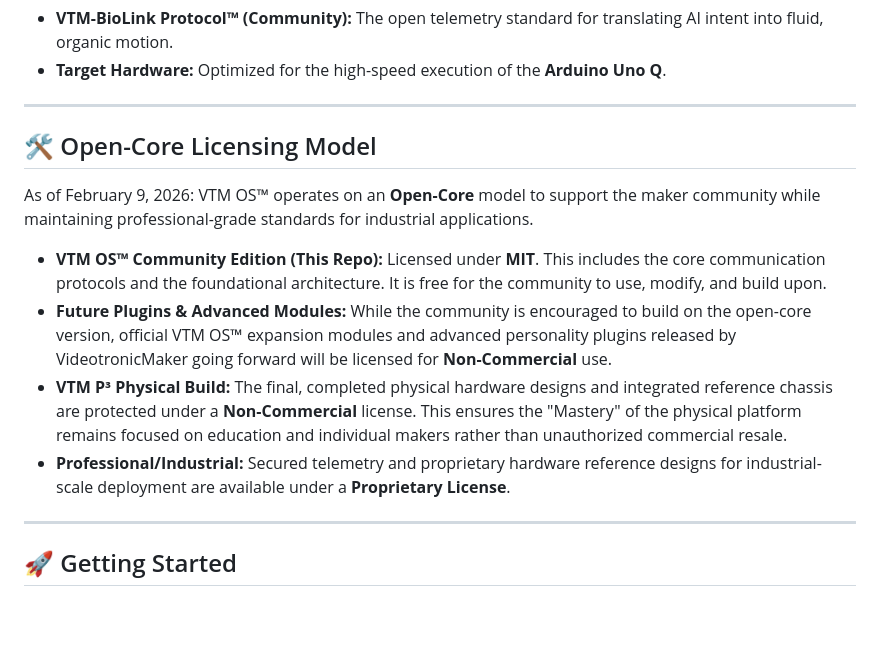
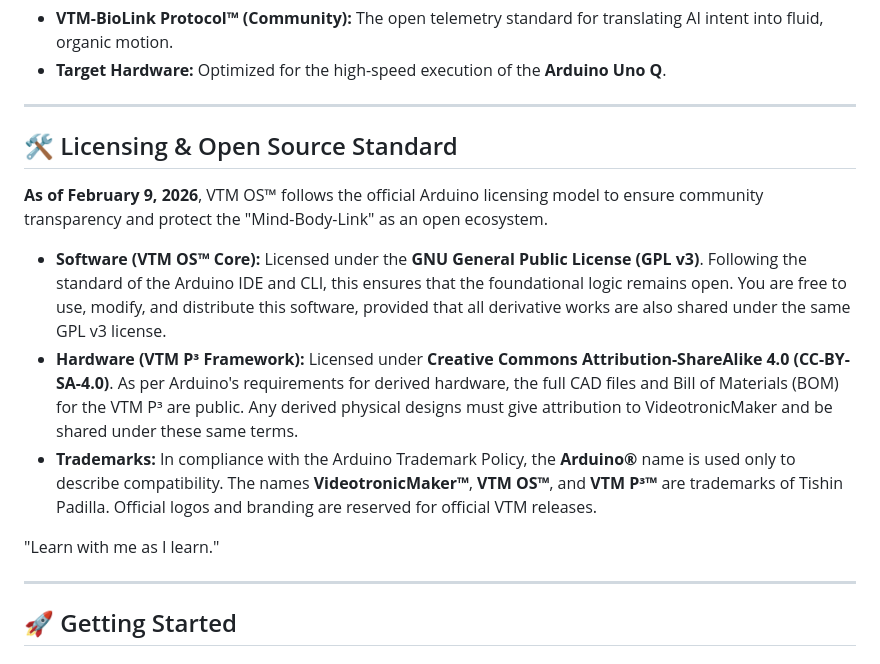
Before and after one commit to VideotronicMaker/VideotronicMaker-OS, a Markdown page: README.md, the part around the change. GitHub-like rendering; blank space fills up the shorter version.

Commit message:
License Migration: Aligning with Arduino Open-Source Standards (GPL v3 & CC-BY-SA 4.0)
- Updated the VTM OS™ software license from MIT to GNU GPL v3 to ensure technical transparency and a "share-back" community model.
- Adopted Creative Commons Attribution-ShareAlike 4.0 for the VTM P³ hardware framework to match the Arduino hardware standard.
- Explicitly defined Trademark boundaries to protect the VideotronicMaker™ brand while keeping the core architecture open.
- This alignment ensures the VTM-BioLink™ protocol remains a protected open commons for the maker community and professional developers.

```diff
--- a/README.md
+++ b/README.md
@@ -115,14 +115,15 @@ The architecture mimics a biological nervous system by decoupling high-level rea
 
 ---
 
-## 🛠 Open-Core Licensing Model
+## 🛠 Licensing & Open Source Standard
 
-As of February 9, 2026: VTM OS™ operates on an **Open-Core** model to support the maker community while maintaining professional-grade standards for industrial applications.
+**As of February 9, 2026**, VTM OS™ follows the official Arduino licensing model to ensure community transparency and protect the "Mind-Body-Link" as an open ecosystem.
 
-* **VTM OS™ Community Edition (This Repo):** Licensed under **MIT**. This includes the core communication protocols and the foundational architecture. It is free for the community to use, modify, and build upon.
-* **Future Plugins & Advanced Modules:** While the community is encouraged to build on the open-core version, official VTM OS™ expansion modules and advanced personality plugins released by VideotronicMaker going forward will be licensed for **Non-Commercial** use.
-* **VTM P³ Physical Build:** The final, completed physical hardware designs and integrated reference chassis are protected under a **Non-Commercial** license. This ensures the "Mastery" of the physical platform remains focused on education and individual makers rather than unauthorized commercial resale.
-* **Professional/Industrial:** Secured telemetry and proprietary hardware reference designs for industrial-scale deployment are available under a **Proprietary License**.
+* **Software (VTM OS™ Core):** Licensed under the **GNU General Public License (GPL v3)**. Following the standard of the Arduino IDE and CLI, this ensures that the foundational logic remains open. You are free to use, modify, and distribute this software, provided that all derivative works are also shared under the same GPL v3 license.
+* **Hardware (VTM P³ Framework):** Licensed under **Creative Commons Attribution-ShareAlike 4.0 (CC-BY-SA-4.0)**. As per Arduino's requirements for derived hardware, the full CAD files and Bill of Materials (BOM) for the VTM P³ are public. Any derived physical designs must give attribution to VideotronicMaker and be shared under these same terms.
+* **Trademarks:** In compliance with the Arduino Trademark Policy, the **Arduino®** name is used only to describe compatibility. The names **VideotronicMaker™**, **VTM OS™**, and **VTM P³™** are trademarks of Tishin Padilla. Official logos and branding are reserved for official VTM releases.
+
+"Learn with me as I learn."
 
 ---
 
```
